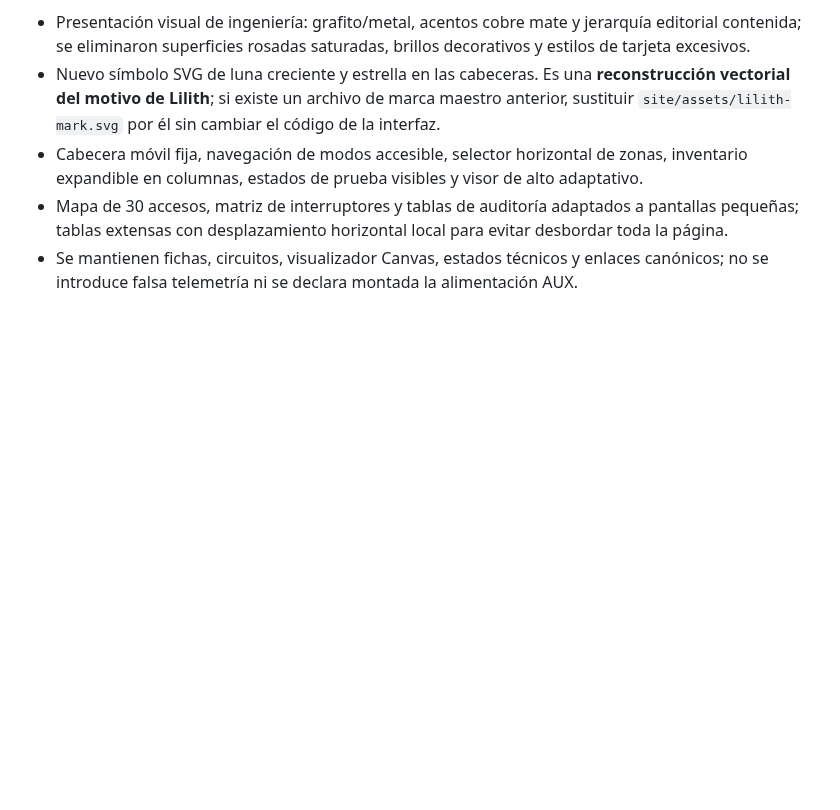
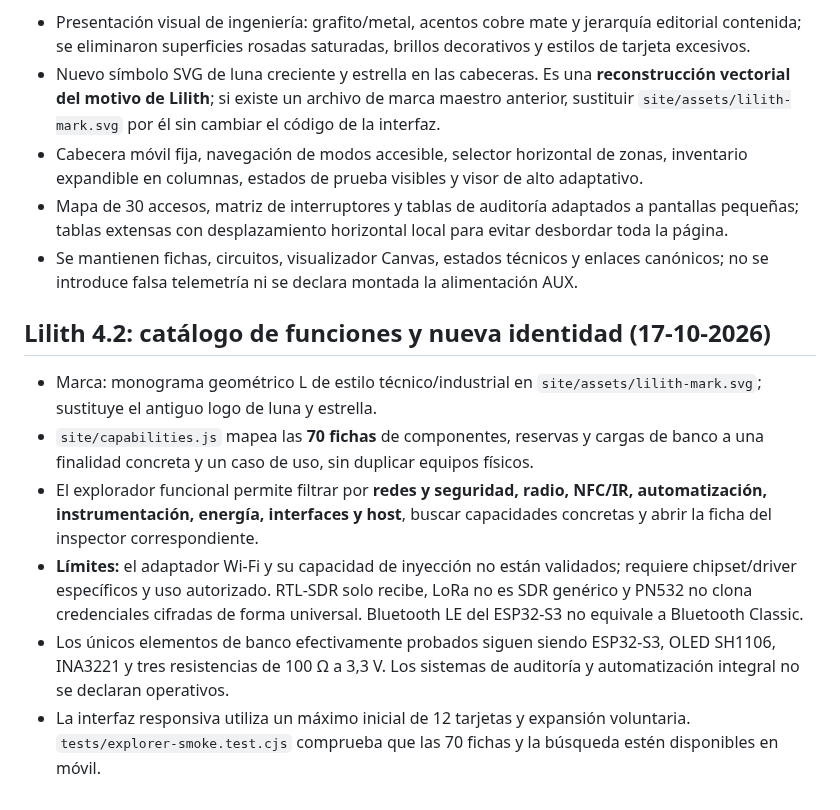
Before and after one commit to Jesus-Medina/Cyberdeck-R5-ESP32, a Markdown page: site/README.md, the part around the change. Rendered like a GitHub page; blank space fills up the shorter version.

Commit message:
Documentar rediseño de marca y catálogo funcional auditado 4.2

```diff
--- a/site/README.md
+++ b/site/README.md
@@ -53,3 +53,13 @@ Archivos: `site/index.html`, `site/styles.css` y `site/app.js`.
 - Cabecera móvil fija, navegación de modos accesible, selector horizontal de zonas, inventario expandible en columnas, estados de prueba visibles y visor de alto adaptativo.
 - Mapa de 30 accesos, matriz de interruptores y tablas de auditoría adaptados a pantallas pequeñas; tablas extensas con desplazamiento horizontal local para evitar desbordar toda la página.
 - Se mantienen fichas, circuitos, visualizador Canvas, estados técnicos y enlaces canónicos; no se introduce falsa telemetría ni se declara montada la alimentación AUX.
+
+
+## Lilith 4.2: catálogo de funciones y nueva identidad (17-10-2026)
+
+- Marca: monograma geométrico L de estilo técnico/industrial en `site/assets/lilith-mark.svg`; sustituye el antiguo logo de luna y estrella.
+- `site/capabilities.js` mapea las **70 fichas** de componentes, reservas y cargas de banco a una finalidad concreta y un caso de uso, sin duplicar equipos físicos.
+- El explorador funcional permite filtrar por **redes y seguridad, radio, NFC/IR, automatización, instrumentación, energía, interfaces y host**, buscar capacidades concretas y abrir la ficha del inspector correspondiente.
+- **Límites:** el adaptador Wi-Fi y su capacidad de inyección no están validados; requiere chipset/driver específicos y uso autorizado. RTL-SDR solo recibe, LoRa no es SDR genérico y PN532 no clona credenciales cifradas de forma universal. Bluetooth LE del ESP32-S3 no equivale a Bluetooth Classic.
+- Los únicos elementos de banco efectivamente probados siguen siendo ESP32-S3, OLED SH1106, INA3221 y tres resistencias de 100 Ω a 3,3 V. Los sistemas de auditoría y automatización integral no se declaran operativos.
+- La interfaz responsiva utiliza un máximo inicial de 12 tarjetas y expansión voluntaria. `tests/explorer-smoke.test.cjs` comprueba que las 70 fichas y la búsqueda estén disponibles en móvil.
```
